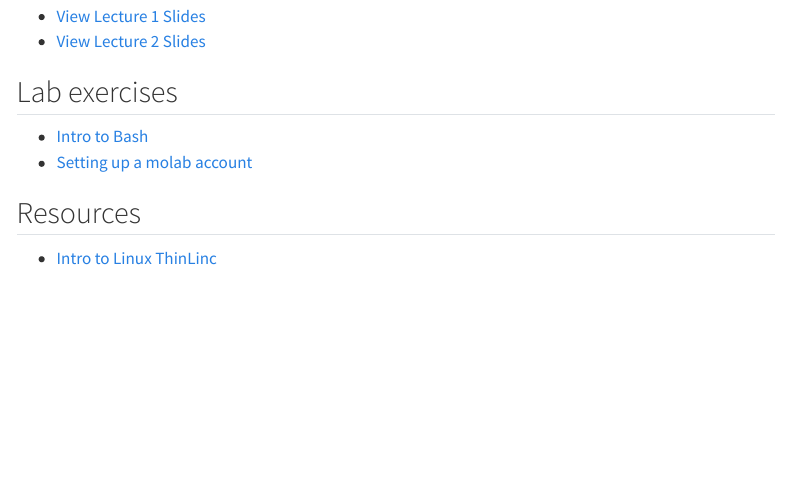
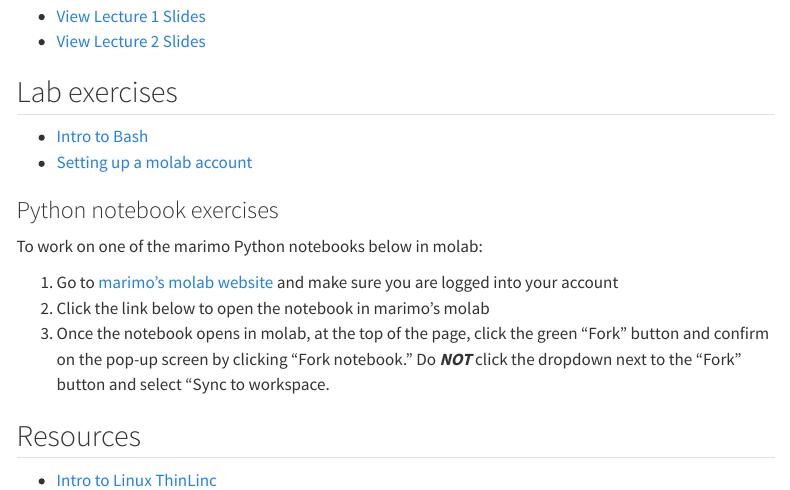
Before and after one commit to phyletica/intro-to-comp-bio, a Quarto document (docs/index.qmd): the page in a window 1100 px wide, from 190 px down. Rendered offline with R 4.5, knitr and Pandoc in place of Quarto, with nearby package versions; menus at the side of the page are left out.

Commit message:
Updating index and python intro nb.

```diff
--- a/docs/index.qmd
+++ b/docs/index.qmd
@@ -17,14 +17,19 @@ slide presentations compiled for this term.
 -   [Intro to Bash](bash-exercise.qmd)
 -   [Setting up a molab account](molab-sign-up.qmd)
 
-<!-- To work on an exercise: -->
+### Python notebook exercises
 
-<!-- 1.  Click the link below to open it in marimo's molab -->
-<!-- 2.  Once the notebook opens in molab, near the top of the page, click "fork to -->
-<!--     edit in your workspace." Then confirm by clicking "Fork notebook." -->
+To work on one of the marimo Python notebooks below in molab:
 
+1.  Go to [marimo's molab website](https://molab.marimo.io)
+    and make sure you are logged into your account
+2.  Click the link below to open the notebook in marimo's molab
+3.  Once the notebook opens in molab, at the top of the page, click the green
+    "Fork" button and confirm on the pop-up screen by clicking "Fork notebook."
+    Do ***NOT*** click the dropdown next to the "Fork" button and select "Sync
+    to workspace.
 
-<!-- -   [Intro to Python](https://molab.marimo.io/github/phyletica/intro-to-comp-bio/blob/main/notebooks/nb-01-intro-to-python/nb_01_intro_to_python.py) [![Open in molab](https://marimo.io/molab-shield.svg)](https://molab.marimo.io/github/phyletica/intro-to-comp-bio/blob/main/notebooks/nb-01-intro-to-python/nb_01_intro_to_python.py) -->
+<!-- -   [Exercise 4: Intro to Python & marimo notebooks](https://molab.marimo.io/github/phyletica/intro-to-comp-bio/blob/main/notebooks/nb-01-intro-to-python/intro_python_marimo.py) [![Open in molab](https://marimo.io/molab-shield.svg)](https://molab.marimo.io/github/phyletica/intro-to-comp-bio/blob/main/notebooks/nb-01-intro-to-python/intro_python_marimo.py) -->
 
 ## Resources
 
--- a/notebooks/nb-01-intro-to-python/intro_python_marimo.py
+++ b/notebooks/nb-01-intro-to-python/intro_python_marimo.py
@@ -815,6 +815,26 @@ def _():
 @app.cell(hide_code=True)
 def _(mo):
     mo.md(r"""
+    ## How to submit your notebook on Canvas
+
+    Once you've completed this notebook. Follow these steps to submit
+    it on Canvas.
+
+    1. Save the notebook by clicking the the disk icon near the bottom-right of
+       the notebook page (or use the `Ctrl + S` keyboard shortcut).
+       Marimo is good about auto saving, but it doesn't hurt to be sure!
+    2. Download the notebook as a PDF.
+       To do this, click the icon near the top-right of the page that has three
+       horizontal lines, then click "Download", and then "Download as PDF."
+    3. Go to the corresponding Lab exercise assignment on Canvas and upload the
+       PDF file of your notebook to complete the assignment.
+    """)
+    return
+
+
+@app.cell(hide_code=True)
+def _(mo):
+    mo.md(r"""
     ## Recap
 
     You've learned:
```
